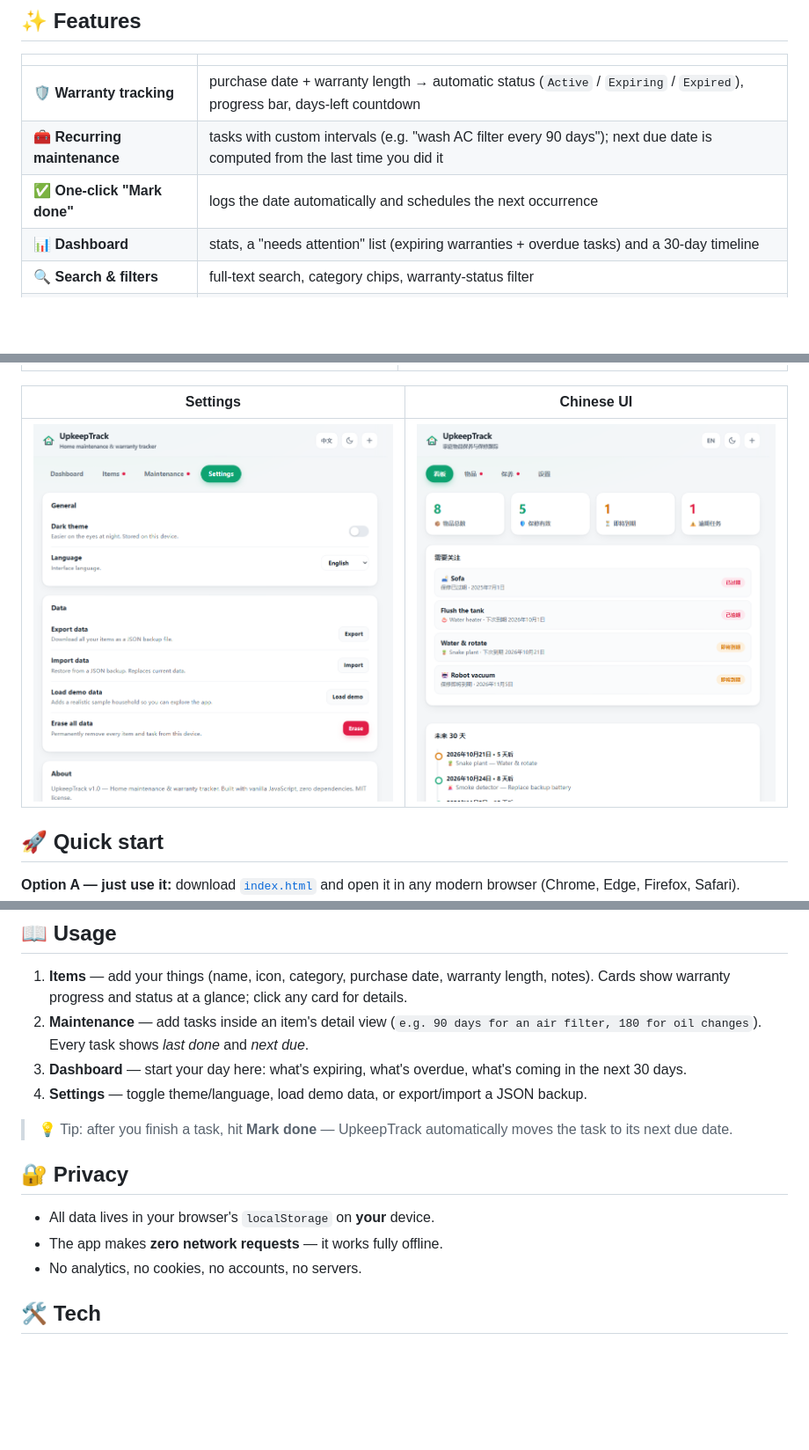
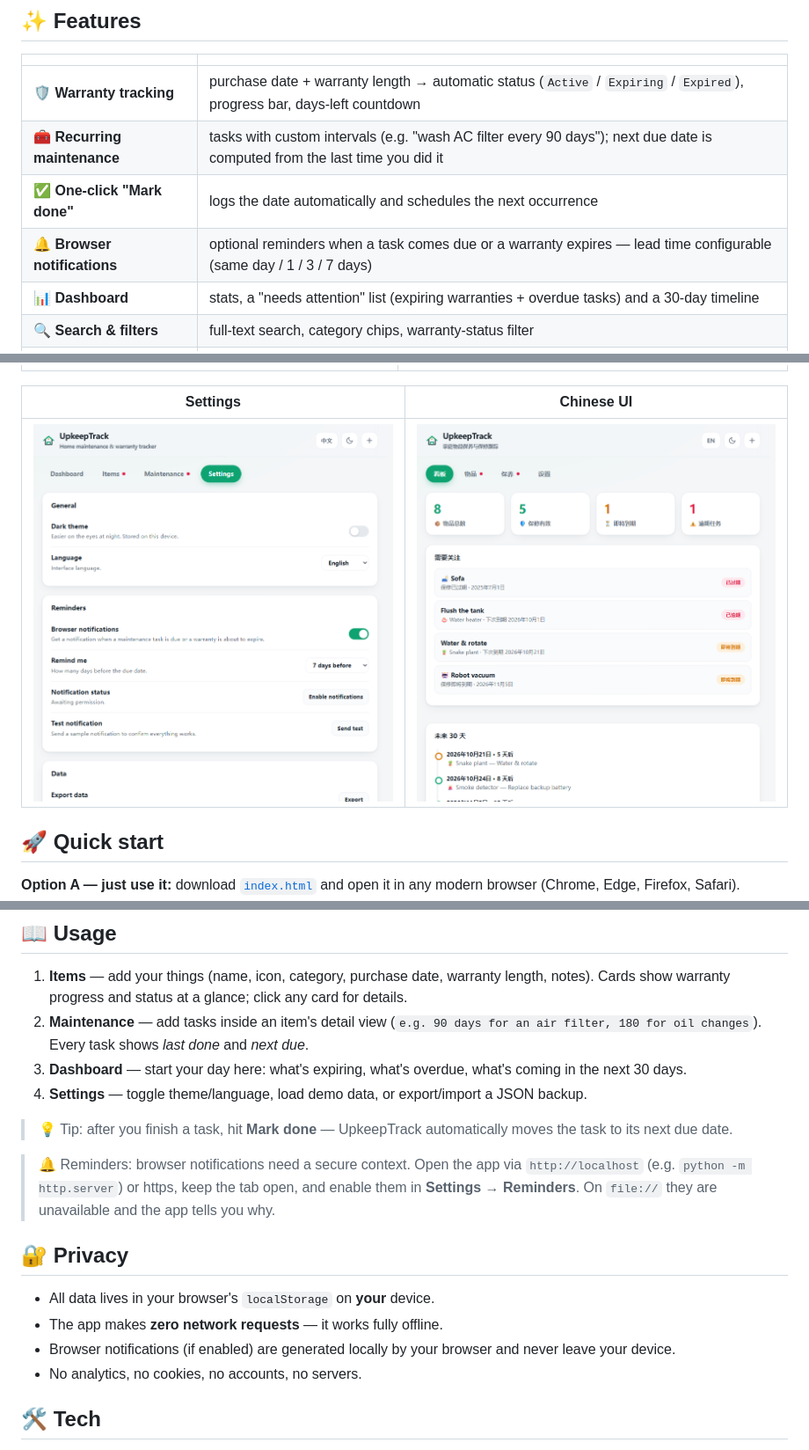
Before and after one commit to Koiliblly/UpkeepTrack, a Markdown page: README.md, 3 parts joined by grey strips. Shown at 88% size. Rendered like a GitHub page; pictures changed too: screenshots/settings.png; blank space fills up the shorter version.

Commit message:
Add browser notification reminders (configurable lead time, EN/ZH)

```diff
--- a/README.md
+++ b/README.md
@@ -20,6 +20,7 @@ UpkeepTrack takes the opposite route: **one HTML file you double-click**. Your d
 | 🛡️ **Warranty tracking** | purchase date + warranty length → automatic status (`Active` / `Expiring` / `Expired`), progress bar, days-left countdown |
 | 🧰 **Recurring maintenance** | tasks with custom intervals (e.g. "wash AC filter every 90 days"); next due date is computed from the last time you did it |
 | ✅ **One-click "Mark done"** | logs the date automatically and schedules the next occurrence |
+| 🔔 **Browser notifications** | optional reminders when a task comes due or a warranty expires — lead time configurable (same day / 1 / 3 / 7 days) |
 | 📊 **Dashboard** | stats, a "needs attention" list (expiring warranties + overdue tasks) and a 30-day timeline |
 | 🔍 **Search & filters** | full-text search, category chips, warranty-status filter |
 | 🌐 **Bilingual** | English and 中文, switchable in one click |
@@ -65,10 +66,13 @@ That's it. No `npm install`, no build, no server required.
 
 > 💡 Tip: after you finish a task, hit **Mark done** — UpkeepTrack automatically moves the task to its next due date.
 
+> 🔔 Reminders: browser notifications need a secure context. Open the app via `http://localhost` (e.g. `python -m http.server`) or https, keep the tab open, and enable them in **Settings → Reminders**. On `file://` they are unavailable and the app tells you why.
+
 ## 🔐 Privacy
 
 - All data lives in your browser's `localStorage` on **your** device.
 - The app makes **zero network requests** — it works fully offline.
+- Browser notifications (if enabled) are generated locally by your browser and never leave your device.
 - No analytics, no cookies, no accounts, no servers.
 
 ## 🛠 Tech
```
Also changed, not shown: 1 other file.
